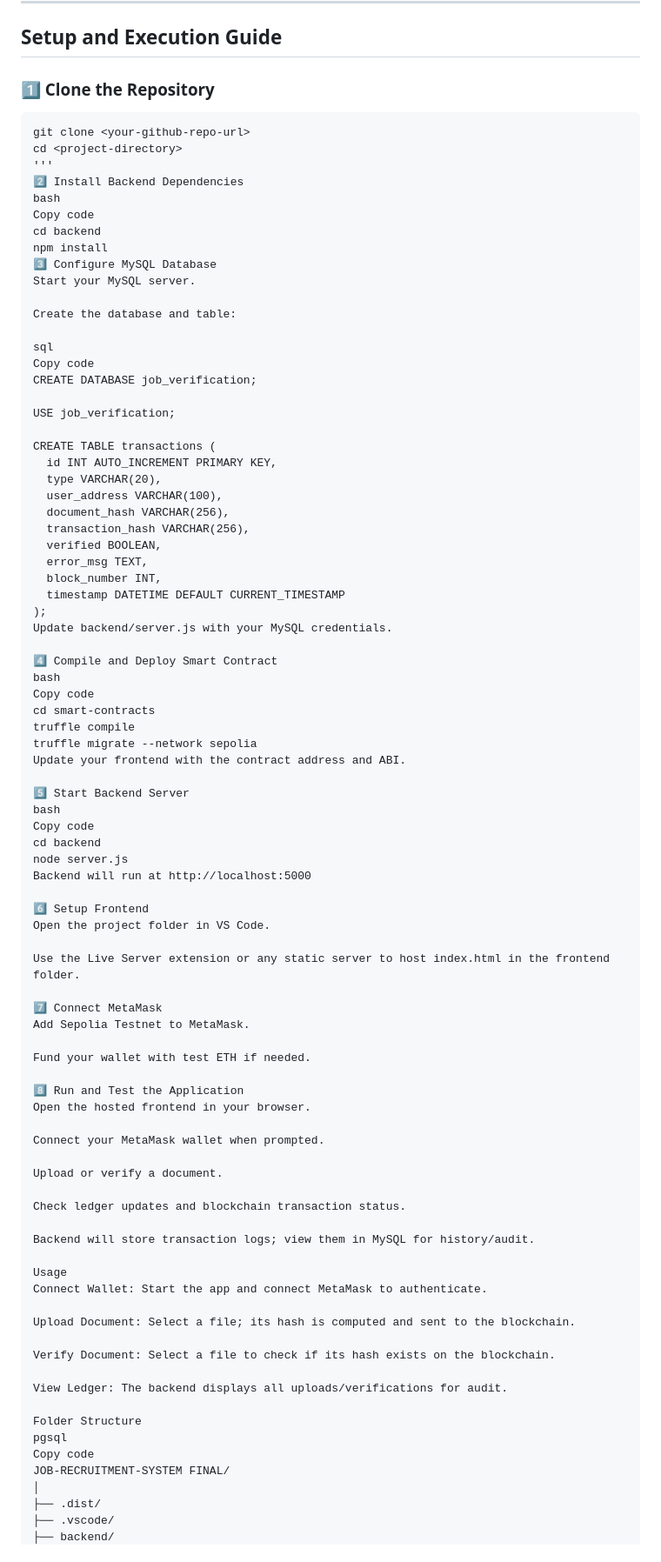
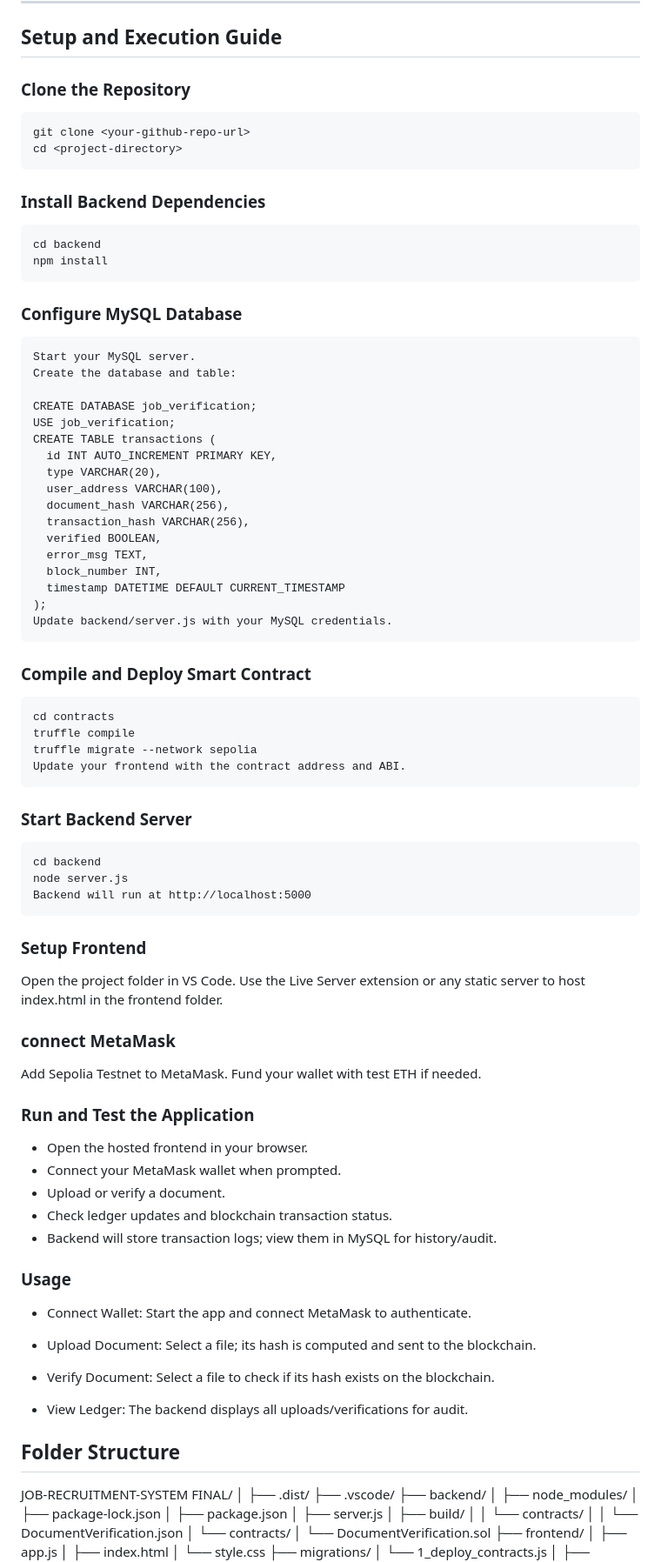
Before and after one commit to Keerthana2k24/SECURE_JOB_RECRUITMENT, a Markdown page: README.md, the part around one of its changes. Shown at 87% size. Rendered like a GitHub page.

````diff
--- a/README.md
+++ b/README.md
@@ -34,27 +34,23 @@ It allows upload and verification of document hashes securely and maintains a tr
 
 ## Setup and Execution Guide
 
-### 1️⃣ Clone the Repository
+### Clone the Repository
 ```
 git clone <your-github-repo-url>
 cd <project-directory>
-'''
-2️⃣ Install Backend Dependencies
-bash
-Copy code
+ ```
+### Install Backend Dependencies
+```
 cd backend
 npm install
-3️⃣ Configure MySQL Database
+```
+### Configure MySQL Database
+```
 Start your MySQL server.
-
 Create the database and table:
 
-sql
-Copy code
 CREATE DATABASE job_verification;
-
 USE job_verification;
-
 CREATE TABLE transactions (
   id INT AUTO_INCREMENT PRIMARY KEY,
   type VARCHAR(20),
@@ -67,55 +63,48 @@ CREATE TABLE transactions (
   timestamp DATETIME DEFAULT CURRENT_TIMESTAMP
 );
 Update backend/server.js with your MySQL credentials.
-
-4️⃣ Compile and Deploy Smart Contract
-bash
-Copy code
-cd smart-contracts
+```
+### Compile and Deploy Smart Contract
+```
+cd contracts
 truffle compile
 truffle migrate --network sepolia
 Update your frontend with the contract address and ABI.
+```
 
-5️⃣ Start Backend Server
-bash
-Copy code
+### Start Backend Server
+```
 cd backend
 node server.js
 Backend will run at http://localhost:5000
+```
 
-6️⃣ Setup Frontend
+### Setup Frontend
 Open the project folder in VS Code.
-
 Use the Live Server extension or any static server to host index.html in the frontend folder.
 
-7️⃣ Connect MetaMask
+### connect MetaMask
 Add Sepolia Testnet to MetaMask.
-
 Fund your wallet with test ETH if needed.
 
-8️⃣ Run and Test the Application
-Open the hosted frontend in your browser.
+### Run and Test the Application
+- Open the hosted frontend in your browser.
+- Connect your MetaMask wallet when prompted.
+- Upload or verify a document.
+- Check ledger updates and blockchain transaction status.
+- Backend will store transaction logs; view them in MySQL for history/audit.
 
-Connect your MetaMask wallet when prompted.
+### Usage
+- Connect Wallet: Start the app and connect MetaMask to authenticate.
 
-Upload or verify a document.
+- Upload Document: Select a file; its hash is computed and sent to the blockchain.
 
-Check ledger updates and blockchain transaction status.
+- Verify Document: Select a file to check if its hash exists on the blockchain.
 
-Backend will store transaction logs; view them in MySQL for history/audit.
+- View Ledger: The backend displays all uploads/verifications for audit.
 
-Usage
-Connect Wallet: Start the app and connect MetaMask to authenticate.
+## Folder Structure
 
-Upload Document: Select a file; its hash is computed and sent to the blockchain.
-
-Verify Document: Select a file to check if its hash exists on the blockchain.
-
-View Ledger: The backend displays all uploads/verifications for audit.
-
-Folder Structure
-pgsql
-Copy code
 JOB-RECRUITMENT-SYSTEM FINAL/
 │
 ├── .dist/
````
Also changed, not shown: other parts of README.md (+1 -1 lines).
